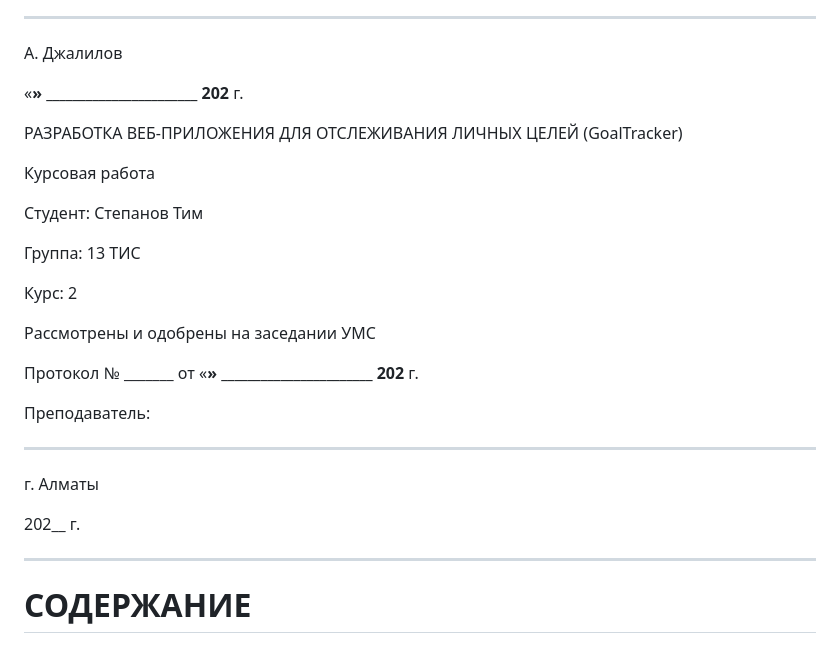
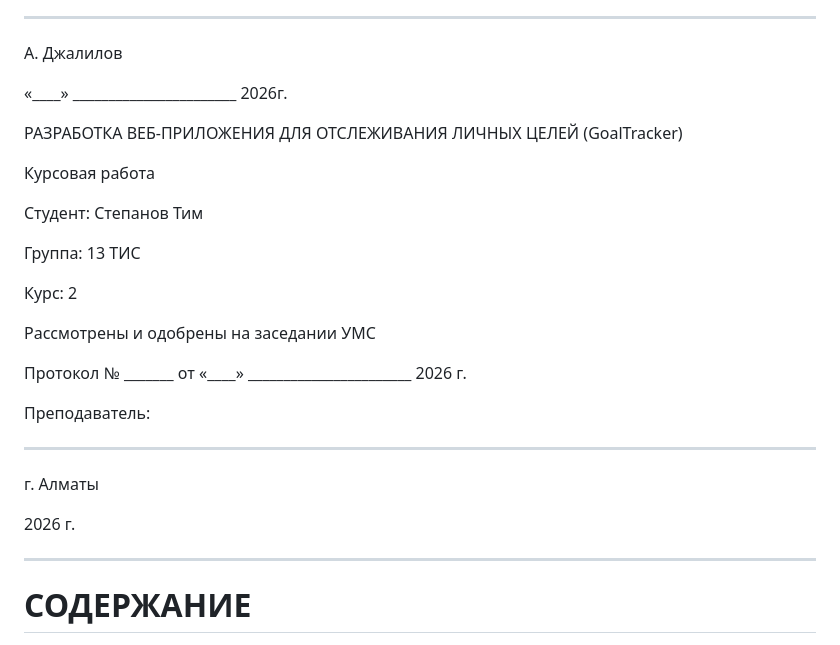
Before and after one commit to Timq11/project, a Markdown page: project-folder/docs/documentation.md, the part around the change. Drawn GitHub-style.

Commit message:
Update year references to 2026 in documentation

```diff
--- a/project-folder/docs/documentation.md
+++ b/project-folder/docs/documentation.md
@@ -32,7 +32,7 @@ ___________________________________
 
 А. Джалилов
 
-«____» _______________________ 202____ г.
+«____» _______________________ 2026г.
 
 </div>
 
@@ -59,7 +59,7 @@ ___________________________________
 
 Рассмотрены и одобрены на заседании УМС
 
-Протокол № _______ от «____» _______________________ 202____ г.
+Протокол № _______ от «____» _______________________ 2026 г.
 
 Преподаватель:
 
@@ -71,7 +71,7 @@ __________________________________
 
 г. Алматы
 
-202__ г.
+2026 г.
 
 </div>
 
```
